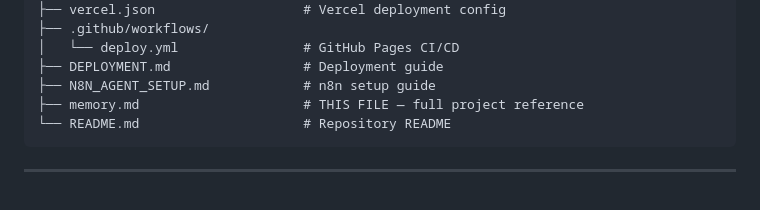
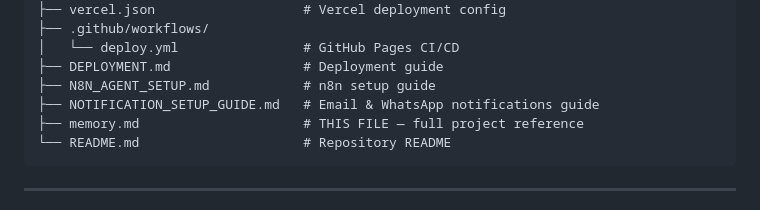
Before and after one commit to har-001/Personal-Portfolio-Website, a Markdown page: memory.md, the part around the change. Drawn GitHub-style.

Commit message:
docs: added NOTIFICATION_SETUP_GUIDE.md for step-by-step Email and WhatsApp alerts

````diff
--- a/memory.md
+++ b/memory.md
@@ -55,6 +55,7 @@ Personal-Portfolio-Website/
 │   └── deploy.yml                # GitHub Pages CI/CD
 ├── DEPLOYMENT.md                 # Deployment guide
 ├── N8N_AGENT_SETUP.md            # n8n setup guide
+├── NOTIFICATION_SETUP_GUIDE.md   # Email & WhatsApp notifications guide
 ├── memory.md                     # THIS FILE — full project reference
 └── README.md                     # Repository README
 ```
````
Also changed, not shown: NOTIFICATION_SETUP_GUIDE.md (added, +62 -0 lines).
